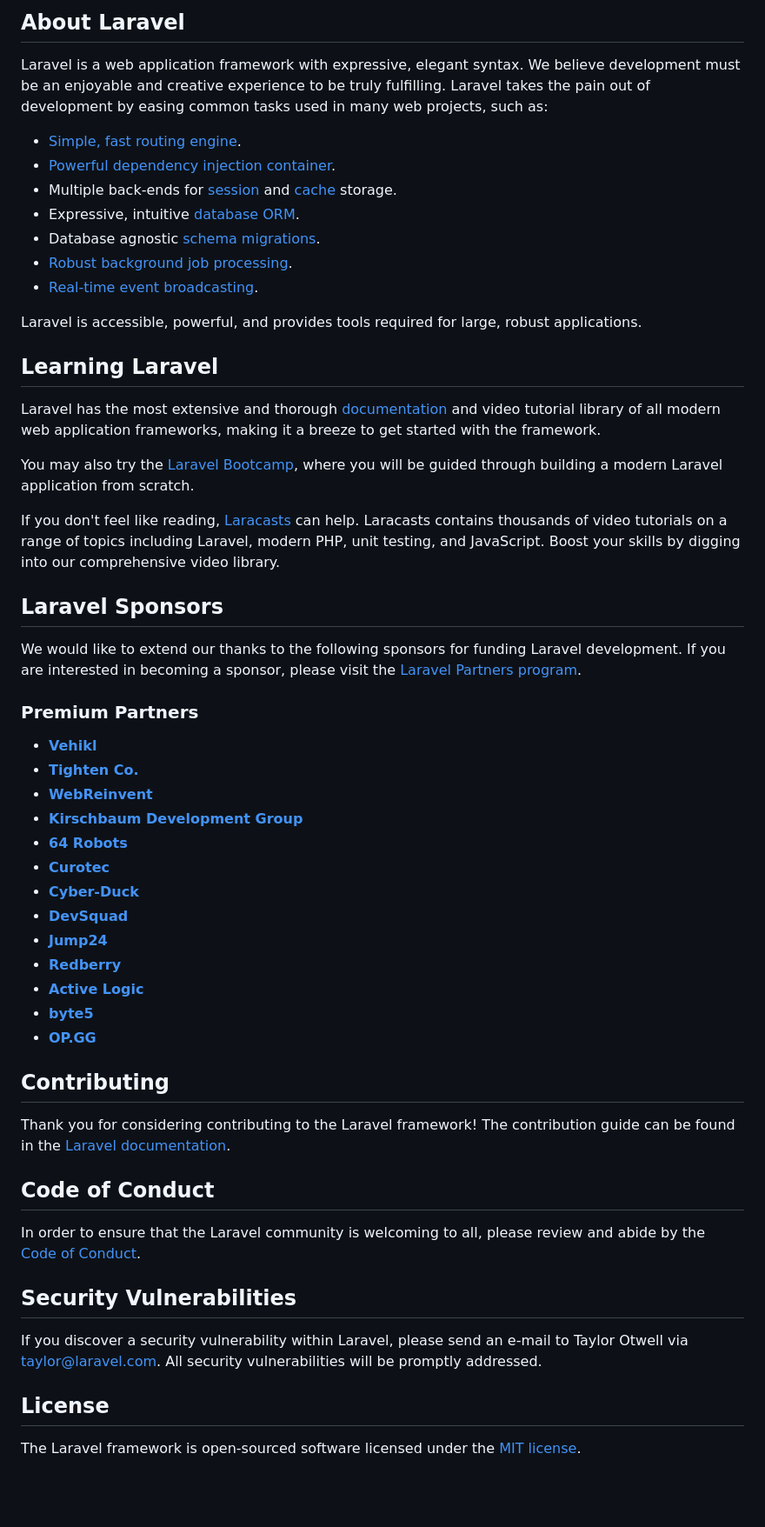
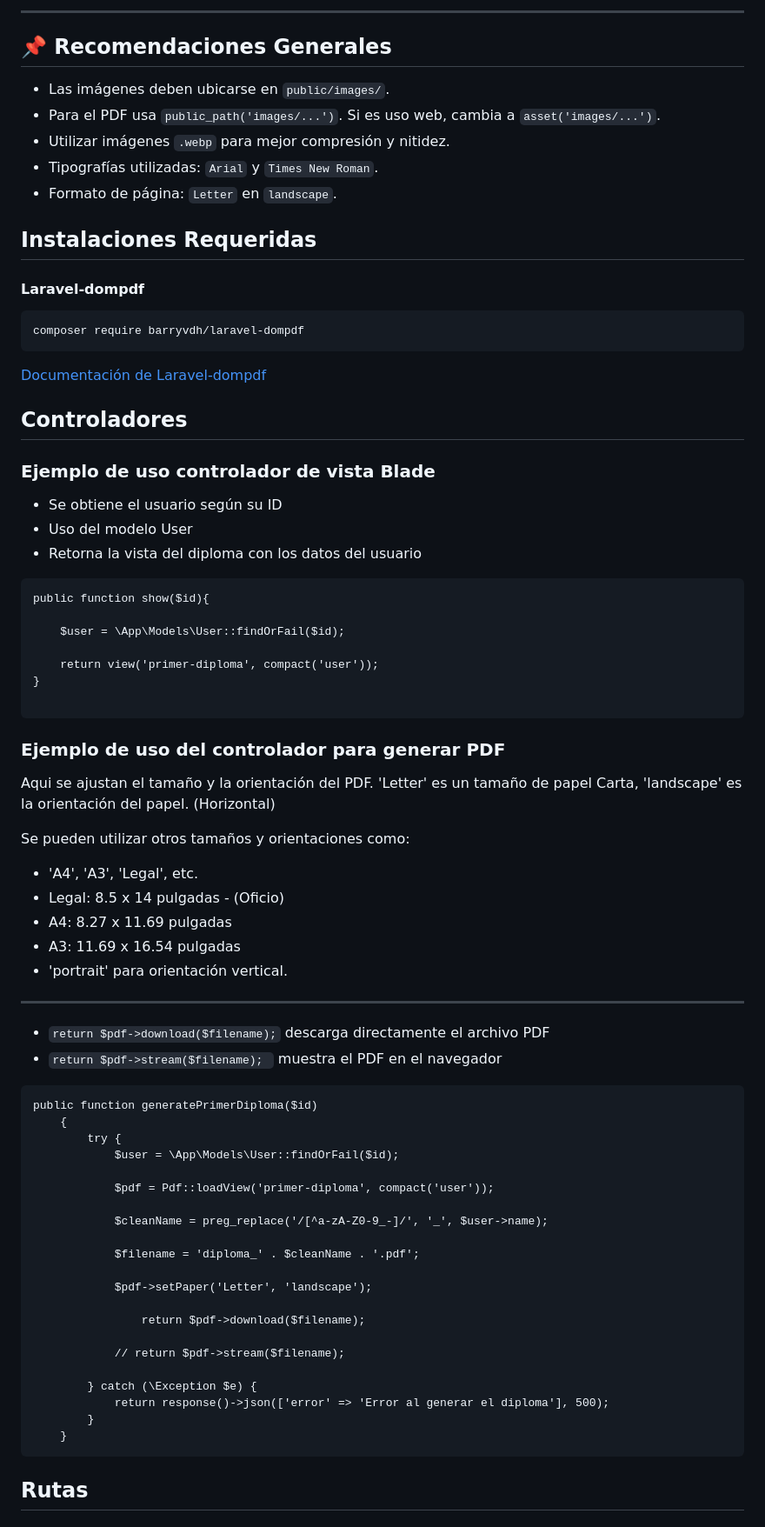
Before and after one commit to OrtegaNidddd/diplomas-pdf, a Markdown page: README.md, the part around one of its changes. Shown at 87% size. Drawn GitHub-style; blank space fills up the shorter version.

````diff
--- a/README.md
+++ b/README.md
@@ -9,58 +5,79 @@
 
-## About Laravel
+---
 
-Laravel is a web application framework with expressive, elegant syntax. We believe development must be an enjoyable and creative experience to be truly fulfilling. Laravel takes the pain out of development by easing common tasks used in many web projects, such as:
+## 📌 Recomendaciones Generales
 
-- [Simple, fast routing engine](https://laravel.com/docs/routing).
-- [Powerful dependency injection container](https://laravel.com/docs/container).
-- Multiple back-ends for [session](https://laravel.com/docs/session) and [cache](https://laravel.com/docs/cache) storage.
-- Expressive, intuitive [database ORM](https://laravel.com/docs/eloquent).
-- Database agnostic [schema migrations](https://laravel.com/docs/migrations).
-- [Robust background job processing](https://laravel.com/docs/queues).
-- [Real-time event broadcasting](https://laravel.com/docs/broadcasting).
+- Las imágenes deben ubicarse en `public/images/`.
+- Para el PDF usa `public_path('images/...')`. Si es uso web, cambia a `asset('images/...')`.
+- Utilizar imágenes `.webp` para mejor compresión y nitidez.
+- Tipografías utilizadas: `Arial` y `Times New Roman`.
+- Formato de página: `Letter` en `landscape`.
+## Instalaciones Requeridas
 
-Laravel is accessible, powerful, and provides tools required for large, robust applications.
+#### Laravel-dompdf
+```
+composer require barryvdh/laravel-dompdf
+```
+[Documentación de Laravel-dompdf](https://github.com/barryvdh/laravel-dompdf)
 
-## Learning Laravel
 
-Laravel has the most extensive and thorough [documentation](https://laravel.com/docs) and video tutorial library of all modern web application frameworks, making it a breeze to get started with the framework.
+## Controladores
 
-You may also try the [Laravel Bootcamp](https://bootcamp.laravel.com), where you will be guided through building a modern Laravel application from scratch.
+### Ejemplo de uso controlador de vista Blade
 
-If you don't feel like reading, [Laracasts](https://laracasts.com) can help. Laracasts contains thousands of video tutorials on a range of topics including Laravel, modern PHP, unit testing, and JavaScript. Boost your skills by digging into our comprehensive video library.
+- Se obtiene el usuario según su ID
+- Uso del modelo User
+- Retorna la vista del diploma con los datos del usuario
+```VistaDiplomaController
+public function show($id){
 
-## Laravel Sponsors
+    $user = \App\Models\User::findOrFail($id);
 
-We would like to extend our thanks to the following sponsors for funding Laravel development. If you are interested in becoming a sponsor, please visit the [Laravel Partners program](https://partners.laravel.com).
+    return view('primer-diploma', compact('user'));
+}
 
-### Premium Partners
+```
+### Ejemplo de uso del controlador para generar PDF
 
-- **[Vehikl](https://vehikl.com/)**
-- **[Tighten Co.](https://tighten.co)**
-- **[WebReinvent](https://webreinvent.com/)**
-- **[Kirschbaum Development Group](https://kirschbaumdevelopment.com)**
-- **[64 Robots](https://64robots.com)**
-- **[Curotec](https://www.curotec.com/services/technologies/laravel/)**
-- **[Cyber-Duck](https://cyber-duck.co.uk)**
-- **[DevSquad](https://devsquad.com/hire-laravel-developers)**
-- **[Jump24](https://jump24.co.uk)**
-- **[Redberry](https://redberry.international/laravel/)**
-- **[Active Logic](https://activelogic.com)**
-- **[byte5](https://byte5.de)**
-- **[OP.GG](https://op.gg)**
 
-## Contributing
+Aqui se ajustan el tamaño y la orientación del PDF.
+                'Letter' es un tamaño de papel Carta,
+                'landscape' es la orientación del papel. (Horizontal)
 
-Thank you for considering contributing to the Laravel framework! The contribution guide can be found in the [Laravel documentation](https://laravel.com/docs/contributions).
+Se pueden utilizar otros tamaños y orientaciones como:
 
-## Code of Conduct
+- 'A4', 'A3', 'Legal', etc.
+- Legal: 8.5 x 14 pulgadas - (Oficio)
+- A4: 8.27 x 11.69 pulgadas
+- A3: 11.69 x 16.54 pulgadas
+- 'portrait' para orientación vertical.
 
-In order to ensure that the Laravel community is welcoming to all, please review and abide by the [Code of Conduct](https://laravel.com/docs/contributions#code-of-conduct).
+---
+- `return $pdf->download($filename);` descarga directamente el archivo PDF
+- `return $pdf->stream($filename); ` muestra el PDF en el navegador
 
-## Security Vulnerabilities
+```PdfController
+public function generatePrimerDiploma($id)
+    {
+        try {
+            $user = \App\Models\User::findOrFail($id);
 
-If you discover a security vulnerability within Laravel, please send an e-mail to Taylor Otwell via [taylor@laravel.com](mailto:taylor@laravel.com). All security vulnerabilities will be promptly addressed.
+            $pdf = Pdf::loadView('primer-diploma', compact('user'));
 
-## License
+            $cleanName = preg_replace('/[^a-zA-Z0-9_-]/', '_', $user->name);
 
-The Laravel framework is open-sourced software licensed under the [MIT license](https://opensource.org/licenses/MIT).
+            $filename = 'diploma_' . $cleanName . '.pdf';
+
+            $pdf->setPaper('Letter', 'landscape');
+
+                return $pdf->download($filename);
+
+            // return $pdf->stream($filename);
+
+        } catch (\Exception $e) {
+            return response()->json(['error' => 'Error al generar el diploma'], 500);
+        }
+    }
+```
+## Rutas
+
````
Also changed, not shown: other parts of README.md (+98 -7 lines).
